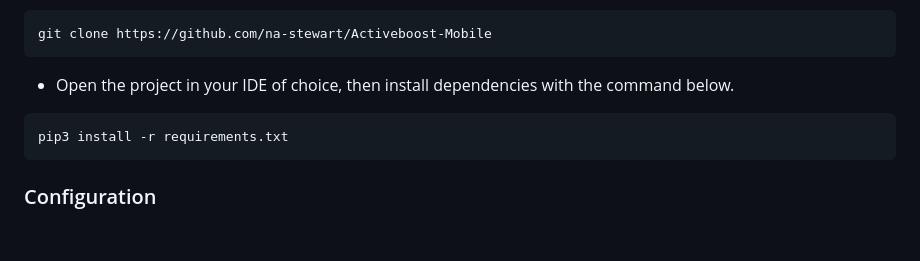
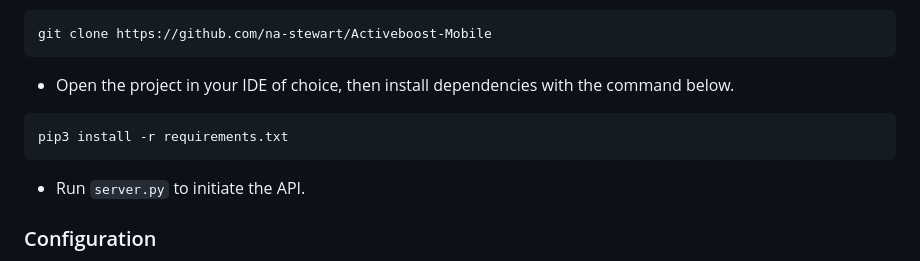
Before and after one commit to na-stewart/ActiveBoost, a Markdown page: README.md, the part around the change. Rendered like a GitHub page; blank space fills up the shorter version.

````diff
--- a/README.md
+++ b/README.md
@@ -82,6 +82,8 @@ git clone https://github.com/na-stewart/Activeboost-Mobile
 pip3 install -r requirements.txt
 ```
 
+* Run `server.py` to initiate the API.
+
 ### Configuration
 
 Database schemas are automatically created when the server is initiated. You can customize the API configuration in order to utilize your own Fitbit API keys and database server within `util.py`
````
